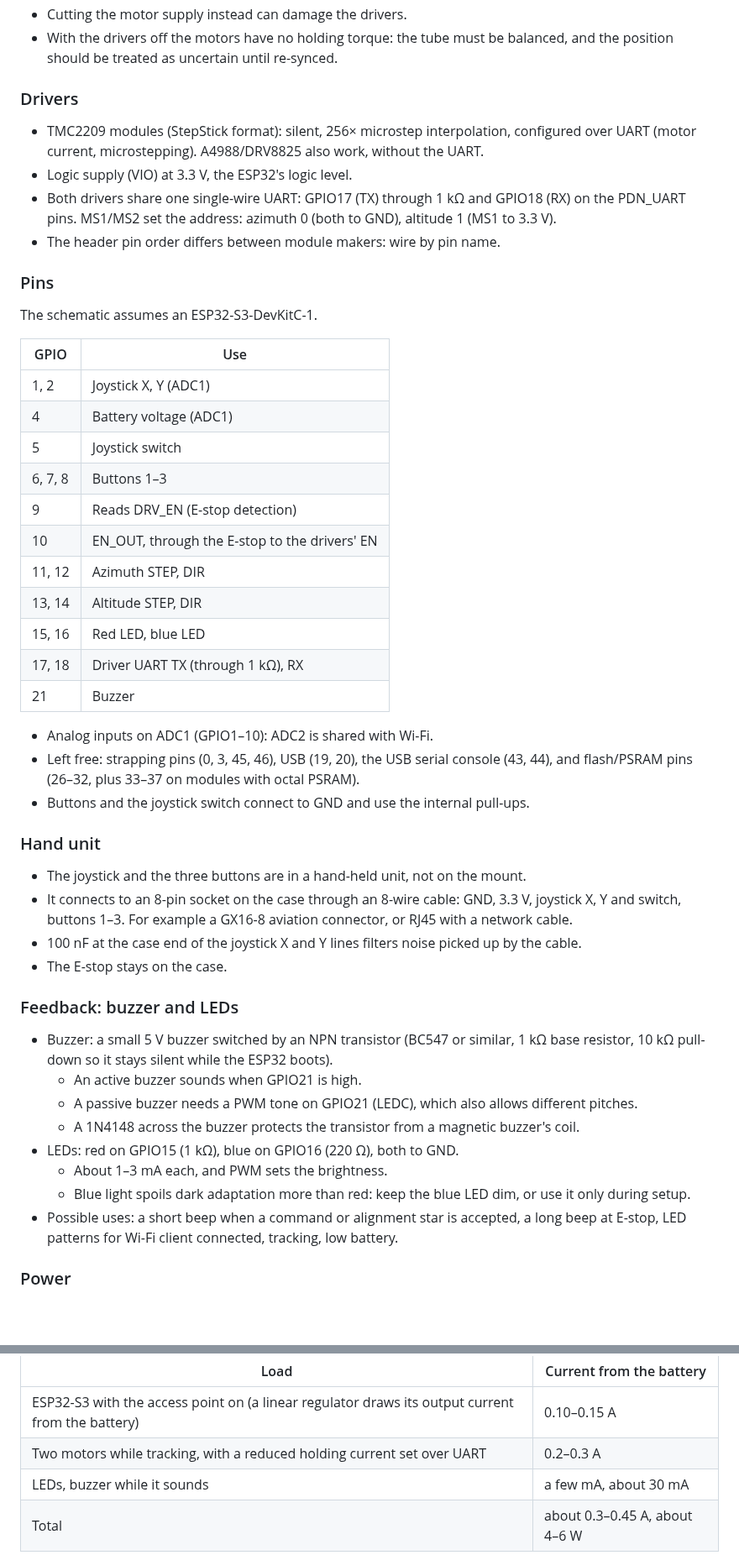
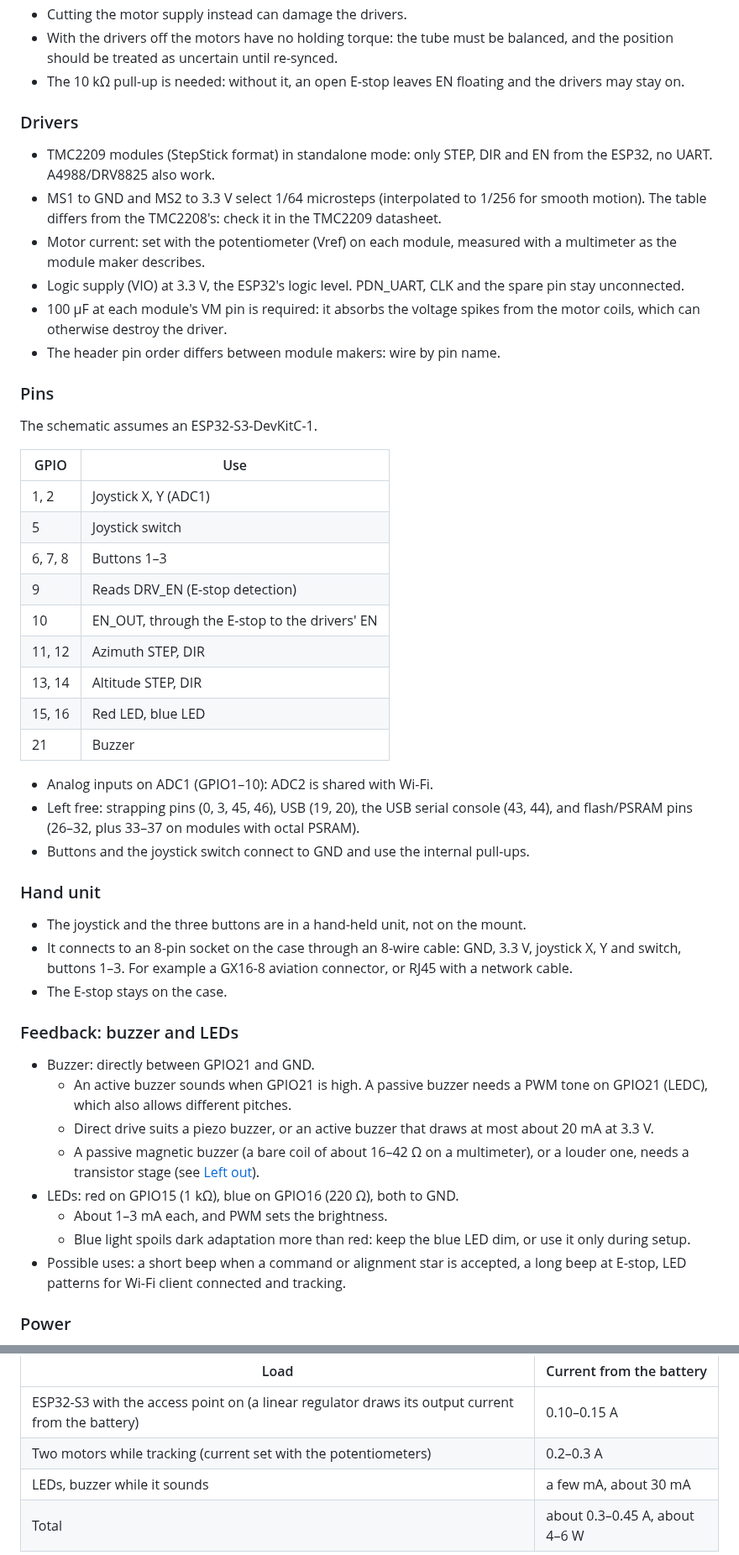
Before and after one commit to valentinp72/star-track, a Markdown page: docs/architecture.md, 2 parts joined by grey strips. Shown at 84% size. Drawn GitHub-style; blank space fills up the shorter version.

```diff
--- a/docs/architecture.md
+++ b/docs/architecture.md
@@ -106,16 +106,22 @@ GPIO10 EN_OUT (LOW = enable) ──[E-stop, NC contact]──┬── DRV_EN: E
 - Cutting the motor supply instead can damage the drivers.
 - With the drivers off the motors have no holding torque: the tube must be
   balanced, and the position should be treated as uncertain until re-synced.
+- The 10 kΩ pull-up is needed: without it, an open E-stop leaves EN floating and
+  the drivers may stay on.
 
 ### Drivers
 
-- TMC2209 modules (StepStick format): silent, 256× microstep interpolation,
-  configured over UART (motor current, microstepping). A4988/DRV8825 also work,
-  without the UART.
-- Logic supply (VIO) at 3.3 V, the ESP32's logic level.
-- Both drivers share one single-wire UART: GPIO17 (TX) through 1 kΩ and GPIO18
-  (RX) on the PDN_UART pins. MS1/MS2 set the address: azimuth 0 (both to GND),
-  altitude 1 (MS1 to 3.3 V).
+- TMC2209 modules (StepStick format) in standalone mode: only STEP, DIR and EN
+  from the ESP32, no UART. A4988/DRV8825 also work.
+- MS1 to GND and MS2 to 3.3 V select 1/64 microsteps (interpolated to 1/256 for
+  smooth motion). The table differs from the TMC2208's: check it in the TMC2209
+  datasheet.
+- Motor current: set with the potentiometer (Vref) on each module, measured with a
+  multimeter as the module maker describes.
+- Logic supply (VIO) at 3.3 V, the ESP32's logic level. PDN_UART, CLK and the spare
+  pin stay unconnected.
+- 100 µF at each module's VM pin is required: it absorbs the voltage spikes from
+  the motor coils, which can otherwise destroy the driver.
 - The header pin order differs between module makers: wire by pin name.
 
 ### Pins
@@ -125,7 +131,6 @@ The schematic assumes an ESP32-S3-DevKitC-1.
 | GPIO | Use |
 | --- | --- |
 | 1, 2 | Joystick X, Y (ADC1) |
-| 4 | Battery voltage (ADC1) |
 | 5 | Joystick switch |
 | 6, 7, 8 | Buttons 1–3 |
 | 9 | Reads DRV_EN (E-stop detection) |
@@ -133,7 +138,6 @@ The schematic assumes an ESP32-S3-DevKitC-1.
 | 11, 12 | Azimuth STEP, DIR |
 | 13, 14 | Altitude STEP, DIR |
 | 15, 16 | Red LED, blue LED |
-| 17, 18 | Driver UART TX (through 1 kΩ), RX |
 | 21 | Buzzer |
 
 - Analog inputs on ADC1 (GPIO1–10): ADC2 is shared with Wi-Fi.
@@ -147,24 +151,23 @@ The schematic assumes an ESP32-S3-DevKitC-1.
 - It connects to an 8-pin socket on the case through an 8-wire cable: GND, 3.3 V,
   joystick X, Y and switch, buttons 1–3. For example a GX16-8 aviation connector,
   or RJ45 with a network cable.
-- 100 nF at the case end of the joystick X and Y lines filters noise picked up by
-  the cable.
 - The E-stop stays on the case.
 
 ### Feedback: buzzer and LEDs
 
-- Buzzer: a small 5 V buzzer switched by an NPN transistor (BC547 or similar,
-  1 kΩ base resistor, 10 kΩ pull-down so it stays silent while the ESP32 boots).
-  - An active buzzer sounds when GPIO21 is high.
-  - A passive buzzer needs a PWM tone on GPIO21 (LEDC), which also allows different
-    pitches.
-  - A 1N4148 across the buzzer protects the transistor from a magnetic buzzer's coil.
+- Buzzer: directly between GPIO21 and GND.
+  - An active buzzer sounds when GPIO21 is high. A passive buzzer needs a PWM tone
+    on GPIO21 (LEDC), which also allows different pitches.
+  - Direct drive suits a piezo buzzer, or an active buzzer that draws at most about
+    20 mA at 3.3 V.
+  - A passive magnetic buzzer (a bare coil of about 16–42 Ω on a multimeter), or a
+    louder one, needs a transistor stage (see [Left out](#left-out)).
 - LEDs: red on GPIO15 (1 kΩ), blue on GPIO16 (220 Ω), both to GND.
   - About 1–3 mA each, and PWM sets the brightness.
   - Blue light spoils dark adaptation more than red: keep the blue LED dim, or use
     it only during setup.
 - Possible uses: a short beep when a command or alignment star is accepted, a long
-  beep at E-stop, LED patterns for Wi-Fi client connected, tracking, low battery.
+  beep at E-stop, LED patterns for Wi-Fi client connected and tracking.
 
 ### Power
 
@@ -210,7 +220,7 @@ Budget (estimates, not measured):
 | Load | Current from the battery |
 | --- | --- |
 | ESP32-S3 with the access point on (a linear regulator draws its output current from the battery) | 0.10–0.15 A |
-| Two motors while tracking, with a reduced holding current set over UART | 0.2–0.3 A |
+| Two motors while tracking (current set with the potentiometers) | 0.2–0.3 A |
 | LEDs, buzzer while it sounds | a few mA, about 30 mA |
 | Total | about 0.3–0.45 A, about 4–6 W |
 
```
Also changed, not shown: other parts of docs/architecture.md (+34 -10 lines), electronics/star-track.png, 3 other files.
